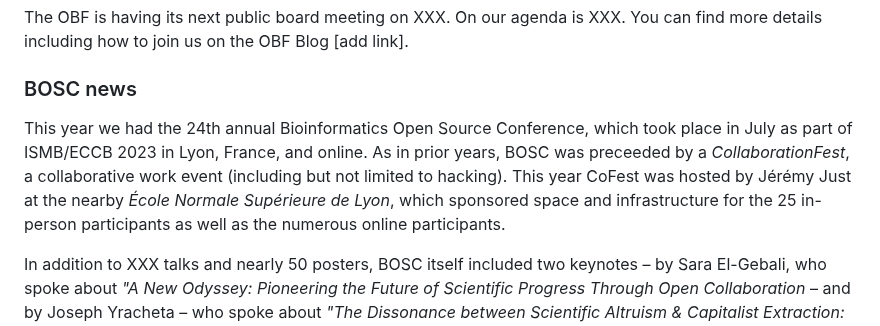
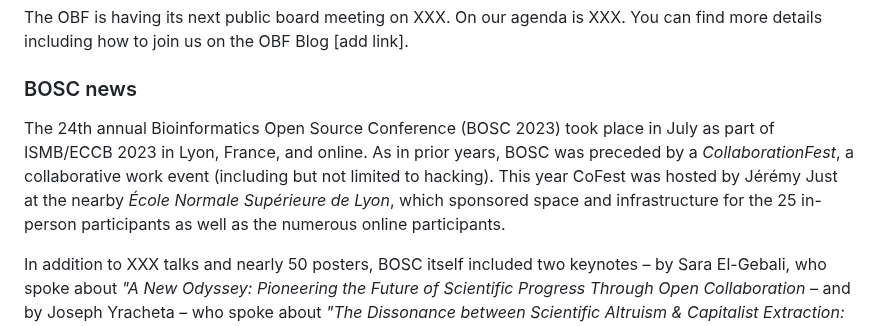
Before and after one commit to OBF/newsletter, a Markdown page: newsletters/2023-09.md, the part around the change. GitHub-like rendering.

Commit message:
Update newsletters/2023-09.md
Co-authored-by: Nomi Harris <nlharris@users.noreply.github.com>

```diff
--- a/newsletters/2023-09.md
+++ b/newsletters/2023-09.md
@@ -20,7 +20,7 @@ The OBF is having its next public board meeting on XXX. On our agenda is XXX. Yo
 
 ### BOSC news
 
-This year we had the 24th annual Bioinformatics Open Source Conference, which took place in July as part of ISMB/ECCB 2023 in Lyon, France, and online. As in prior years, BOSC was preceeded by a _CollaborationFest_, a collaborative work event (including but not limited to hacking). This year CoFest was hosted by Jérémy Just at the nearby _École Normale Supérieure de Lyon_, which sponsored space and infrastructure for the 25 in-person participants as well as the numerous online participants.
+The 24th annual Bioinformatics Open Source Conference (BOSC 2023) took place in July as part of ISMB/ECCB 2023 in Lyon, France, and online. As in prior years, BOSC was preceded by a _CollaborationFest_, a collaborative work event (including but not limited to hacking). This year CoFest was hosted by Jérémy Just at the nearby _École Normale Supérieure de Lyon_, which sponsored space and infrastructure for the 25 in-person participants as well as the numerous online participants.
 
 In addition to XXX talks and nearly 50 posters, BOSC itself included two keynotes – by Sara El-Gebali, who spoke about _"A New Odyssey: Pioneering the Future of Scientific Progress Through Open Collaboration_ – and by Joseph Yracheta – who spoke about _"The Dissonance between Scientific Altruism & Capitalist Extraction: The Zero Trust and Federated Data Sovereignty Solution”_. The conference closed out with a panel on _Open & Ethical Data Sharing_.
 
```
